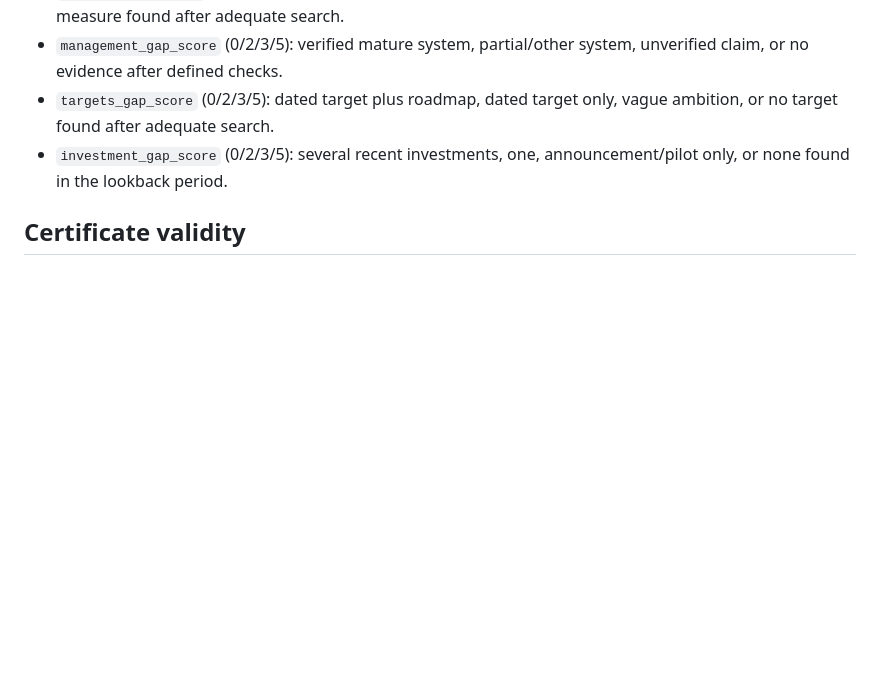
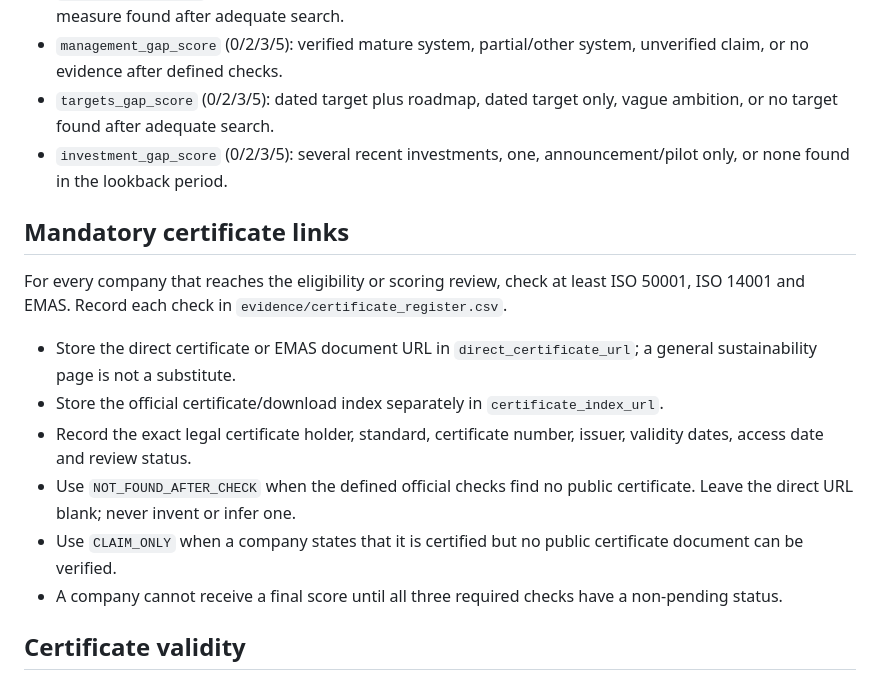
Before and after one commit to AnnaKolisnyk74/sme-etoi, a Markdown page: coding_manual.md, the part around the change. GitHub-like rendering; blank space fills up the shorter version.

Commit message:
Require direct certificate links for every company

```diff
--- a/coding_manual.md
+++ b/coding_manual.md
@@ -104,6 +104,25 @@ Gap scores may be assigned only after the corresponding source checks.
 - `investment_gap_score` (0/2/3/5): several recent investments, one,
   announcement/pilot only, or none found in the lookback period.
 
+## Mandatory certificate links
+
+For every company that reaches the eligibility or scoring review, check at least
+ISO 50001, ISO 14001 and EMAS. Record each check in
+`evidence/certificate_register.csv`.
+
+- Store the direct certificate or EMAS document URL in
+  `direct_certificate_url`; a general sustainability page is not a substitute.
+- Store the official certificate/download index separately in
+  `certificate_index_url`.
+- Record the exact legal certificate holder, standard, certificate number,
+  issuer, validity dates, access date and review status.
+- Use `NOT_FOUND_AFTER_CHECK` when the defined official checks find no public
+  certificate. Leave the direct URL blank; never invent or infer one.
+- Use `CLAIM_ONLY` when a company states that it is certified but no public
+  certificate document can be verified.
+- A company cannot receive a final score until all three required checks have a
+  non-pending status.
+
 ## Certificate validity
 
 1. Open the certificate document; an index page or company claim alone is not
```
